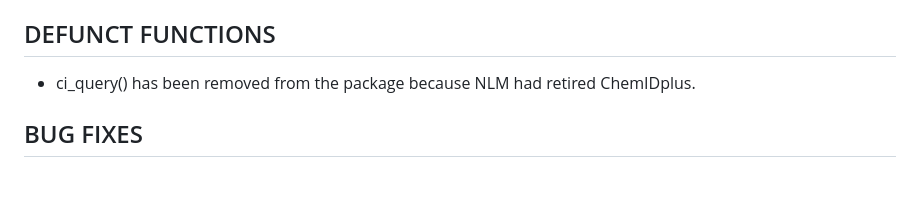
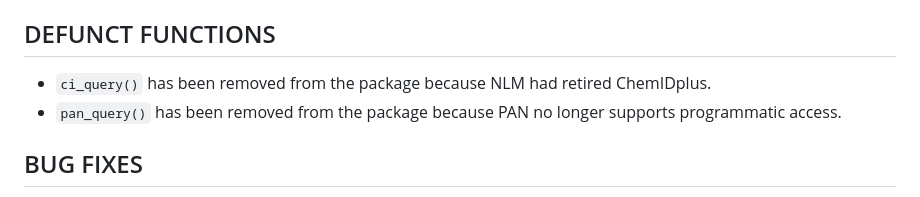
Before and after one commit to ropensci/webchem, a Markdown page: NEWS.md, the part around the change. Drawn GitHub-style.

Commit message:
Update NEWS

```diff
--- a/NEWS.md
+++ b/NEWS.md
@@ -9,7 +9,8 @@
 
 ## DEFUNCT FUNCTIONS
 
-* ci_query() has been removed from the package because NLM had retired ChemIDplus.
+* `ci_query()` has been removed from the package because NLM had retired ChemIDplus.
+* `pan_query()` has been removed from the package because PAN no longer supports programmatic access.
 
 ## BUG FIXES
 
```
